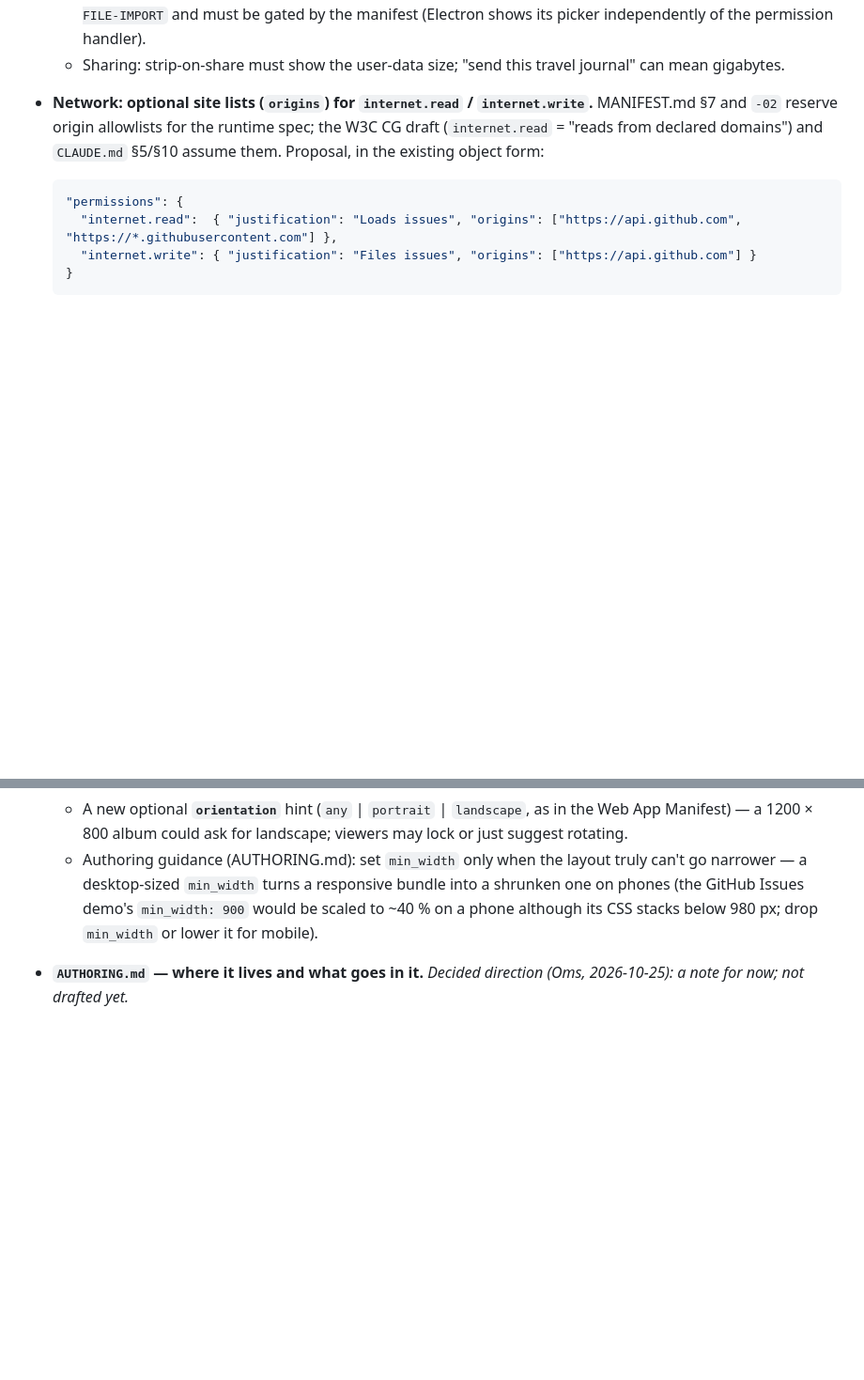
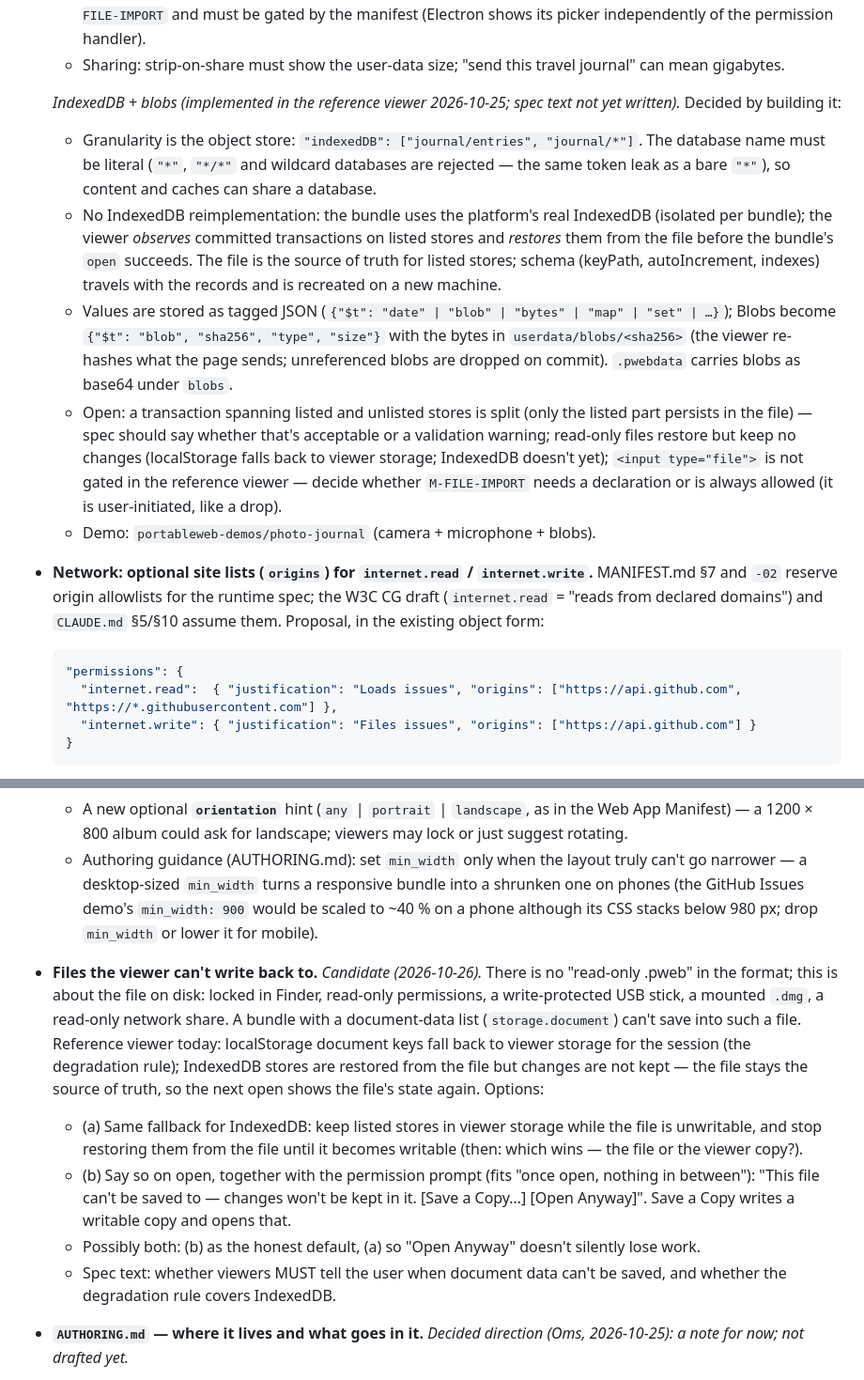
Before and after one commit to portableweb/spec, a Markdown page: DESIGN-NOTES.md, 2 parts joined by grey strips. Shown at 94% size. Drawn GitHub-style; blank space fills up the shorter version.

Commit message:
design notes

```diff
--- a/DESIGN-NOTES.md
+++ b/DESIGN-NOTES.md
@@ -404,6 +403,32 @@ turns the web viewer from a demo into a conforming viewer.
     permission handler).
   - Sharing: strip-on-share must show the user-data size; "send this
     travel journal" can mean gigabytes.
+
+  *IndexedDB + blobs (implemented in the reference viewer 2026-10-25;
+  spec text not yet written).* Decided by building it:
+  - Granularity is the object store: `"indexedDB": ["journal/entries",
+    "journal/*"]`. The database name must be literal (`"*"`, `"*/*"` and
+    wildcard databases are rejected — the same token leak as a bare
+    `"*"`), so content and caches can share a database.
+  - No IndexedDB reimplementation: the bundle uses the platform's real
+    IndexedDB (isolated per bundle); the viewer *observes* committed
+    transactions on listed stores and *restores* them from the file before
+    the bundle's `open` succeeds. The file is the source of truth for
+    listed stores; schema (keyPath, autoIncrement, indexes) travels with
+    the records and is recreated on a new machine.
+  - Values are stored as tagged JSON (`{"$t": "date" | "blob" | "bytes" |
+    "map" | "set" | …}`); Blobs become `{"$t": "blob", "sha256", "type",
+    "size"}` with the bytes in `userdata/blobs/<sha256>` (the viewer
+    re-hashes what the page sends; unreferenced blobs are dropped on
+    commit). `.pwebdata` carries blobs as base64 under `blobs`.
+  - Open: a transaction spanning listed and unlisted stores is split (only
+    the listed part persists in the file) — spec should say whether that's
+    acceptable or a validation warning; read-only files restore but keep no
+    changes (localStorage falls back to viewer storage; IndexedDB doesn't
+    yet); `<input type="file">` is not gated in the reference viewer —
+    decide whether `M-FILE-IMPORT` needs a declaration or is always
+    allowed (it is user-initiated, like a drop).
+  - Demo: `portableweb-demos/photo-journal` (camera + microphone + blobs).
 
 - **Network: optional site lists (`origins`) for `internet.read` /
   `internet.write`.** MANIFEST.md §7 and `-02` reserve origin allowlists
@@ -678,6 +703,28 @@ turns the web viewer from a demo into a conforming viewer.
     demo's `min_width: 900` would be scaled to ~40 % on a phone although
     its CSS stacks below 980 px; drop `min_width` or lower it for mobile).
 
+- **Files the viewer can't write back to.** *Candidate (2026-10-26).*
+  There is no "read-only .pweb" in the format; this is about the file on
+  disk: locked in Finder, read-only permissions, a write-protected USB
+  stick, a mounted `.dmg`, a read-only network share. A bundle with a
+  document-data list (`storage.document`) can't save into such a file.
+  Reference viewer today: localStorage document keys fall back to viewer
+  storage for the session (the degradation rule); IndexedDB stores are
+  restored from the file but changes are not kept — the file stays the
+  source of truth, so the next open shows the file's state again. Options:
+  - (a) Same fallback for IndexedDB: keep listed stores in viewer storage
+    while the file is unwritable, and stop restoring them from the file
+    until it becomes writable (then: which wins — the file or the viewer
+    copy?).
+  - (b) Say so on open, together with the permission prompt (fits "once
+    open, nothing in between"): "This file can't be saved to — changes
+    won't be kept in it. [Save a Copy…] [Open Anyway]". Save a Copy writes
+    a writable copy and opens that.
+  - Possibly both: (b) as the honest default, (a) so "Open Anyway" doesn't
+    silently lose work.
+  - Spec text: whether viewers MUST tell the user when document data
+    can't be saved, and whether the degradation rule covers IndexedDB.
+
 - **`AUTHORING.md` — where it lives and what goes in it.** *Decided
   direction (Oms, 2026-10-25): a note for now; not drafted yet.*
   - **Home:** a new file in this repo (`portableweb/spec`), beside
```
Also changed, not shown: other parts of DESIGN-NOTES.md (+3 -4 lines).
